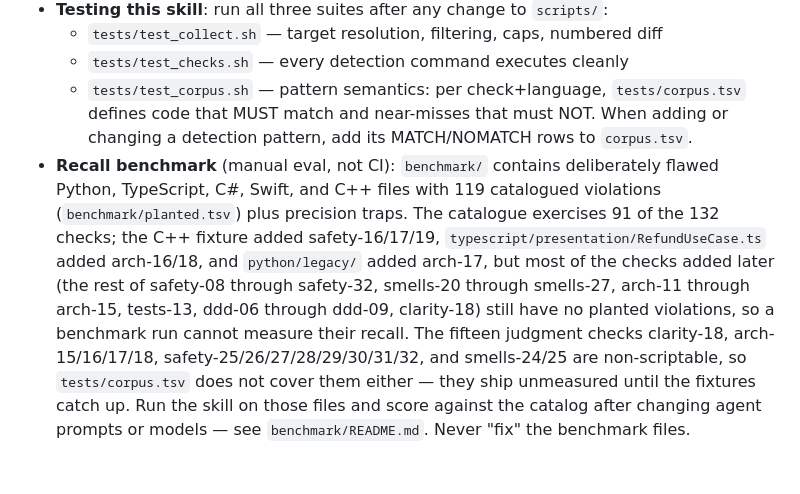
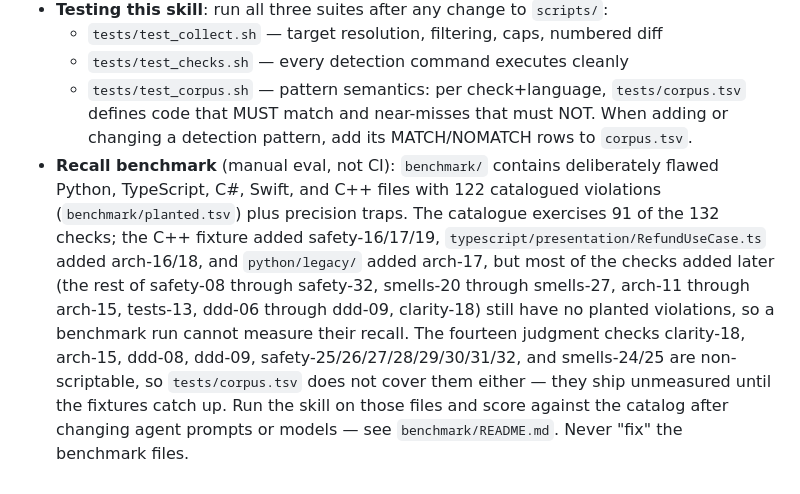
Before and after one commit to user538295/claude_goodies, a Markdown page: skills/clean-code-review/SKILL.md, the part around the change. Rendered like a GitHub page.

Commit message:
docs(clean-code-review): sync benchmark counts; tighten arch-16 layer vocabulary
## Benchmark and judgment-check counts (SKILL.md)

The planted-violation count and the non-scriptable judgment-check
list in the testing section had drifted from the actual fixtures and
check catalogue, so the docs overstated coverage.

- `planted.tsv` count corrected from 119 to 122 catalogued violations
- judgment-check list corrected from fifteen to fourteen: drop
  arch-16/17/18 and safety-25's neighbours as listed, add `ddd-08`
  and `ddd-09`

## arch-16 layer-denoting vocabulary (groups/arch.md)

The `arch-16` check's "How to check" listed the layer folder
vocabulary inline without stating which layer each maps to or how to
treat folders that map to none, leaving the classifier ambiguous.

- group the folder segments by the layer each denotes — presentation,
  infrastructure, core — and add `ViewModels`/`ui` to presentation
- state that names mapping to no single layer (`Models/`, `lib/`,
  `shared/`, `common/`) are not layer-denoting and are skipped
- require case-insensitive segment matching

```diff
--- a/skills/clean-code-review/SKILL.md
+++ b/skills/clean-code-review/SKILL.md
@@ -156,4 +156,4 @@ rm -rf "$OUTDIR" || trash "$OUTDIR"
   - `tests/test_collect.sh` — target resolution, filtering, caps, numbered diff
   - `tests/test_checks.sh` — every detection command executes cleanly
   - `tests/test_corpus.sh` — pattern semantics: per check+language, `tests/corpus.tsv` defines code that MUST match and near-misses that must NOT. When adding or changing a detection pattern, add its MATCH/NOMATCH rows to `corpus.tsv`.
-- **Recall benchmark** (manual eval, not CI): `benchmark/` contains deliberately flawed Python, TypeScript, C#, Swift, and C++ files with 119 catalogued violations (`benchmark/planted.tsv`) plus precision traps. The catalogue exercises 91 of the 132 checks; the C++ fixture added safety-16/17/19, `typescript/presentation/RefundUseCase.ts` added arch-16/18, and `python/legacy/` added arch-17, but most of the checks added later (the rest of safety-08 through safety-32, smells-20 through smells-27, arch-11 through arch-15, tests-13, ddd-06 through ddd-09, clarity-18) still have no planted violations, so a benchmark run cannot measure their recall. The fifteen judgment checks clarity-18, arch-15/16/17/18, safety-25/26/27/28/29/30/31/32, and smells-24/25 are non-scriptable, so `tests/corpus.tsv` does not cover them either — they ship unmeasured until the fixtures catch up. Run the skill on those files and score against the catalog after changing agent prompts or models — see `benchmark/README.md`. Never "fix" the benchmark files.
+- **Recall benchmark** (manual eval, not CI): `benchmark/` contains deliberately flawed Python, TypeScript, C#, Swift, and C++ files with 122 catalogued violations (`benchmark/planted.tsv`) plus precision traps. The catalogue exercises 91 of the 132 checks; the C++ fixture added safety-16/17/19, `typescript/presentation/RefundUseCase.ts` added arch-16/18, and `python/legacy/` added arch-17, but most of the checks added later (the rest of safety-08 through safety-32, smells-20 through smells-27, arch-11 through arch-15, tests-13, ddd-06 through ddd-09, clarity-18) still have no planted violations, so a benchmark run cannot measure their recall. The fourteen judgment checks clarity-18, arch-15, ddd-08, ddd-09, safety-25/26/27/28/29/30/31/32, and smells-24/25 are non-scriptable, so `tests/corpus.tsv` does not cover them either — they ship unmeasured until the fixtures catch up. Run the skill on those files and score against the catalog after changing agent prompts or models — see `benchmark/README.md`. Never "fix" the benchmark files.
```
Also changed, not shown: 1 other file.
